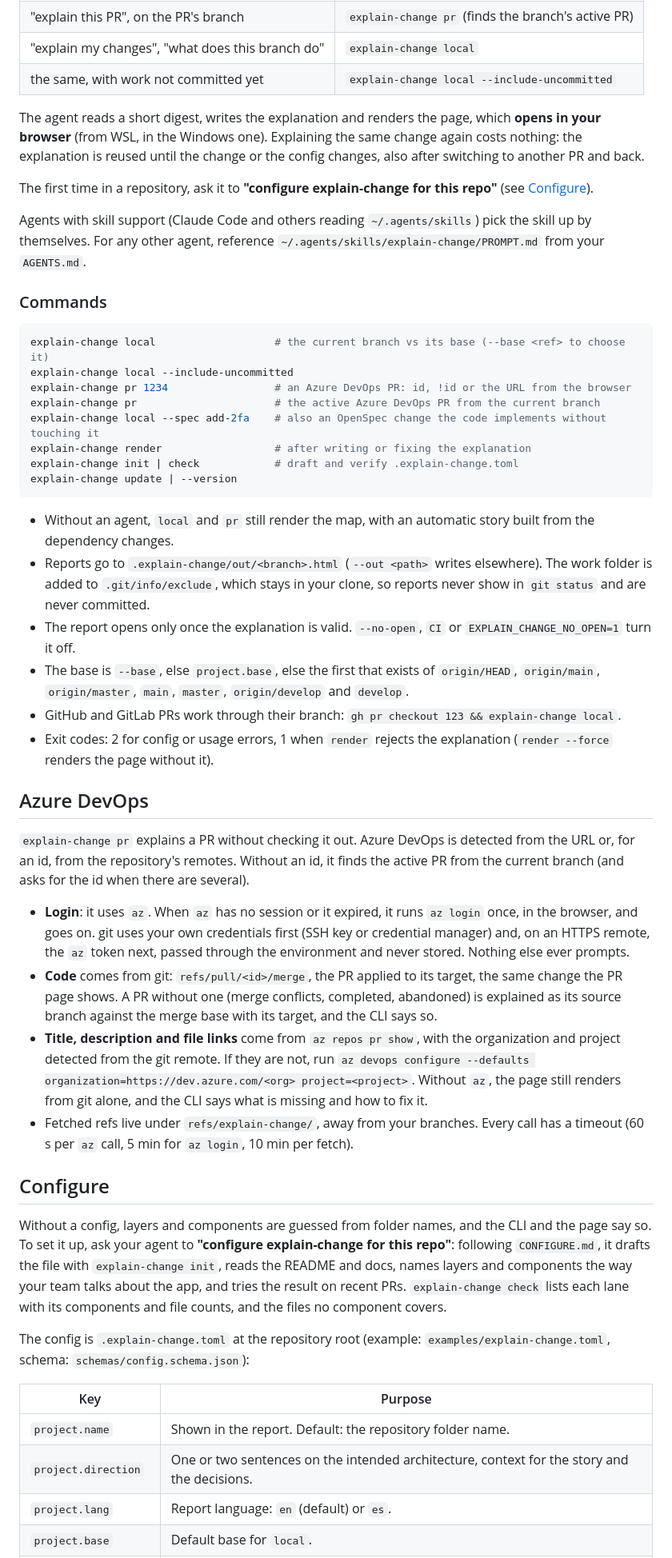
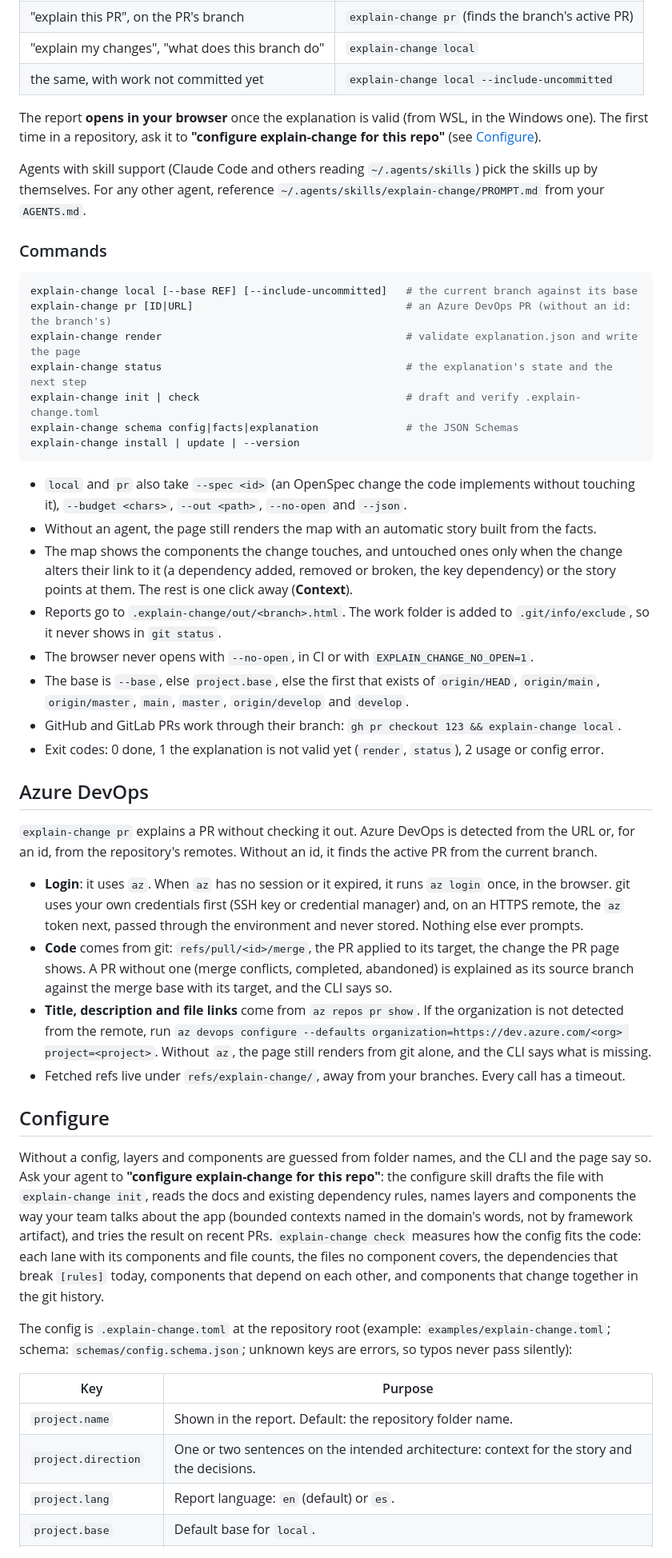
Before and after one commit to denjamio/explain-change, a Markdown page: README.md, the part around one of its changes. Shown at 80% size. Rendered like a GitHub page.

Commit message:
docs: README, concepts and architecture
Co-Authored-By: Claude Opus 5.5 <noreply@anthropic.com>

````diff
--- a/README.md
+++ b/README.md
@@ -53,72 +78,71 @@ Ask your agent, in your own words:
 | "explain my changes", "what does this branch do" | `explain-change local` |
 | the same, with work not committed yet | `explain-change local --include-uncommitted` |
 
-The agent reads a short digest, writes the explanation and renders the page, which **opens in your browser** (from
-WSL, in the Windows one). Explaining the same change again costs nothing: the explanation is reused until the
-change or the config changes, also after switching to another PR and back.
+The report **opens in your browser** once the explanation is valid (from WSL, in the Windows one). The first time in
+a repository, ask it to **"configure explain-change for this repo"** (see [Configure](#configure)).
 
-The first time in a repository, ask it to **"configure explain-change for this repo"** (see [Configure](#configure)).
-
-Agents with skill support (Claude Code and others reading `~/.agents/skills`) pick the skill up by themselves. For any
-other agent, reference `~/.agents/skills/explain-change/PROMPT.md` from your `AGENTS.md`.
+Agents with skill support (Claude Code and others reading `~/.agents/skills`) pick the skills up by themselves. For
+any other agent, reference `~/.agents/skills/explain-change/PROMPT.md` from your `AGENTS.md`.
 
 ### Commands
 
 ```bash
-explain-change local                   # the current branch vs its base (--base <ref> to choose it)
-explain-change local --include-uncommitted
-explain-change pr 1234                 # an Azure DevOps PR: id, !id or the URL from the browser
-explain-change pr                      # the active Azure DevOps PR from the current branch
-explain-change local --spec add-2fa    # also an OpenSpec change the code implements without touching it
-explain-change render                  # after writing or fixing the explanation
-explain-change init | check            # draft and verify .explain-change.toml
-explain-change update | --version
+explain-change local [--base REF] [--include-uncommitted]   # the current branch against its base
+explain-change pr [ID|URL]                                  # an Azure DevOps PR (without an id: the branch's)
+explain-change render                                       # validate explanation.json and write the page
+explain-change status                                       # the explanation's state and the next step
+explain-change init | check                                 # draft and verify .explain-change.toml
+explain-change schema config|facts|explanation              # the JSON Schemas
+explain-change install | update | --version
 ```
 
-- Without an agent, `local` and `pr` still render the map, with an automatic story built from the dependency changes.
-- Reports go to `.explain-change/out/<branch>.html` (`--out <path>` writes elsewhere). The work folder is added to
-  `.git/info/exclude`, which stays in your clone, so reports never show in `git status` and are never committed.
-- The report opens only once the explanation is valid. `--no-open`, `CI` or `EXPLAIN_CHANGE_NO_OPEN=1` turn it off.
+- `local` and `pr` also take `--spec <id>` (an OpenSpec change the code implements without touching it),
+  `--budget <chars>`, `--out <path>`, `--no-open` and `--json`.
+- Without an agent, the page still renders the map with an automatic story built from the facts.
+- The map shows the components the change touches, and untouched ones only when the change alters their link to it
+  (a dependency added, removed or broken, the key dependency) or the story points at them. The rest is one click
+  away (**Context**).
+- Reports go to `.explain-change/out/<branch>.html`. The work folder is added to `.git/info/exclude`, so it never
+  shows in `git status`.
+- The browser never opens with `--no-open`, in CI or with `EXPLAIN_CHANGE_NO_OPEN=1`.
 - The base is `--base`, else `project.base`, else the first that exists of `origin/HEAD`, `origin/main`,
   `origin/master`, `main`, `master`, `origin/develop` and `develop`.
 - GitHub and GitLab PRs work through their branch: `gh pr checkout 123 && explain-change local`.
-- Exit codes: 2 for config or usage errors, 1 when `render` rejects the explanation (`render --force` renders the
-  page without it).
+- Exit codes: 0 done, 1 the explanation is not valid yet (`render`, `status`), 2 usage or config error.
 
 ## Azure DevOps
 
 `explain-change pr` explains a PR without checking it out. Azure DevOps is detected from the URL or, for an id, from
-the repository's remotes. Without an id, it finds the active PR from the current branch (and asks for the id when
-there are several).
+the repository's remotes. Without an id, it finds the active PR from the current branch.
 
-- **Login**: it uses `az`. When `az` has no session or it expired, it runs `az login` once, in the browser, and goes
-  on. git uses your own credentials first (SSH key or credential manager) and, on an HTTPS remote, the `az` token
-  next, passed through the environment and never stored. Nothing else ever prompts.
-- **Code** comes from git: `refs/pull/<id>/merge`, the PR applied to its target, the same change the PR page shows.
-  A PR without one (merge conflicts, completed, abandoned) is explained as its source branch against the merge base
-  with its target, and the CLI says so.
-- **Title, description and file links** come from `az repos pr show`, with the organization and project detected
-  from the git remote. If they are not, run
-  `az devops configure --defaults organization=https://dev.azure.com/<org> project=<project>`. Without `az`, the
-  page still renders from git alone, and the CLI says what is missing and how to fix it.
-- Fetched refs live under `refs/explain-change/`, away from your branches. Every call has a timeout (60 s per `az`
-  call, 5 min for `az login`, 10 min per fetch).
+- **Login**: it uses `az`. When `az` has no session or it expired, it runs `az login` once, in the browser. git uses
+  your own credentials first (SSH key or credential manager) and, on an HTTPS remote, the `az` token next, passed
+  through the environment and never stored. Nothing else ever prompts.
+- **Code** comes from git: `refs/pull/<id>/merge`, the PR applied to its target, the change the PR page shows. A PR
+  without one (merge conflicts, completed, abandoned) is explained as its source branch against the merge base with
+  its target, and the CLI says so.
+- **Title, description and file links** come from `az repos pr show`. If the organization is not detected from the
+  remote, run `az devops configure --defaults organization=https://dev.azure.com/<org> project=<project>`. Without
+  `az`, the page still renders from git alone, and the CLI says what is missing.
+- Fetched refs live under `refs/explain-change/`, away from your branches. Every call has a timeout.
 
 ## Configure
 
-Without a config, layers and components are guessed from folder names, and the CLI and the page say so. To set it
-up, ask your agent to **"configure explain-change for this repo"**: following `CONFIGURE.md`, it drafts the file with
-`explain-change init`, reads the README and docs, names layers and components the way your team talks about the app,
-and tries the result on recent PRs. `explain-change check` lists each lane with its components and file counts, and
-the files no component covers.
+Without a config, layers and components are guessed from folder names, and the CLI and the page say so. Ask your
+agent to **"configure explain-change for this repo"**: the configure skill drafts the file with
+`explain-change init`, reads the docs and existing dependency rules, names layers and components the way your team
+talks about the app (bounded contexts named in the domain's words, not by framework artifact), and tries the result
+on recent PRs. `explain-change check` measures how the config fits the code: each lane with its components and file
+counts, the files no component covers, the dependencies that break `[rules]` today, components that depend on each
+other, and components that change together in the git history.
 
-The config is `.explain-change.toml` at the repository root (example: `examples/explain-change.toml`, schema:
-`schemas/config.schema.json`):
+The config is `.explain-change.toml` at the repository root (example: `examples/explain-change.toml`; schema:
+`schemas/config.schema.json`; unknown keys are errors, so typos never pass silently):
 
 | Key | Purpose |
 |---|---|
 | `project.name` | Shown in the report. Default: the repository folder name. |
-| `project.direction` | One or two sentences on the intended architecture, context for the story and the decisions. |
+| `project.direction` | One or two sentences on the intended architecture: context for the story and the decisions. |
 | `project.lang` | Report language: `en` (default) or `es`. |
 | `project.base` | Default base for `local`. |
 | `project.budget` | Digest size in characters (2000–100000, default 12000 ≈ 3k tokens). `--budget` overrides it. |
````
Also changed, not shown: other parts of README.md (+68 -95 lines), docs/ARCHITECTURE.md (added, +82 -0 lines), docs/CONCEPTS.md (added, +74 -0 lines).
